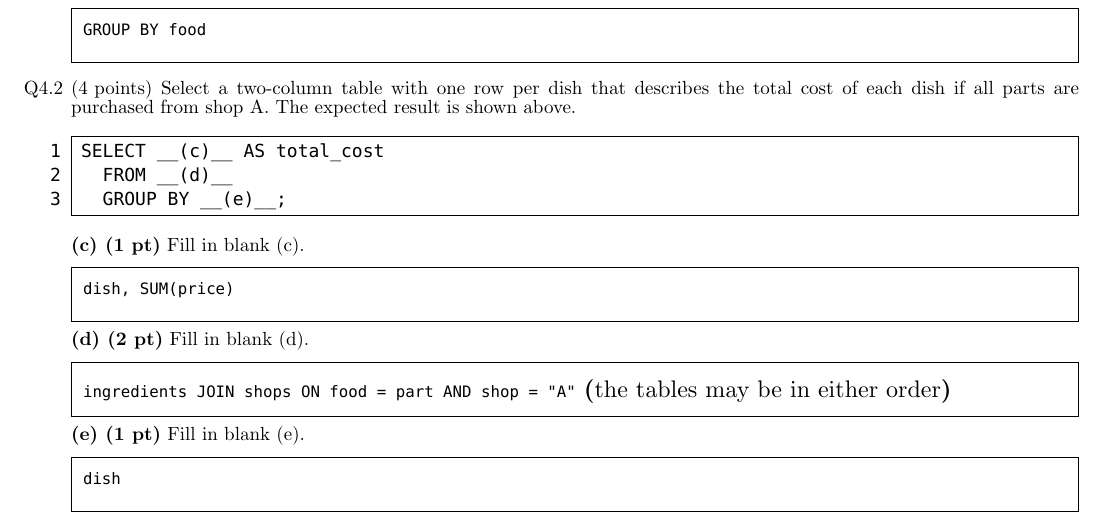
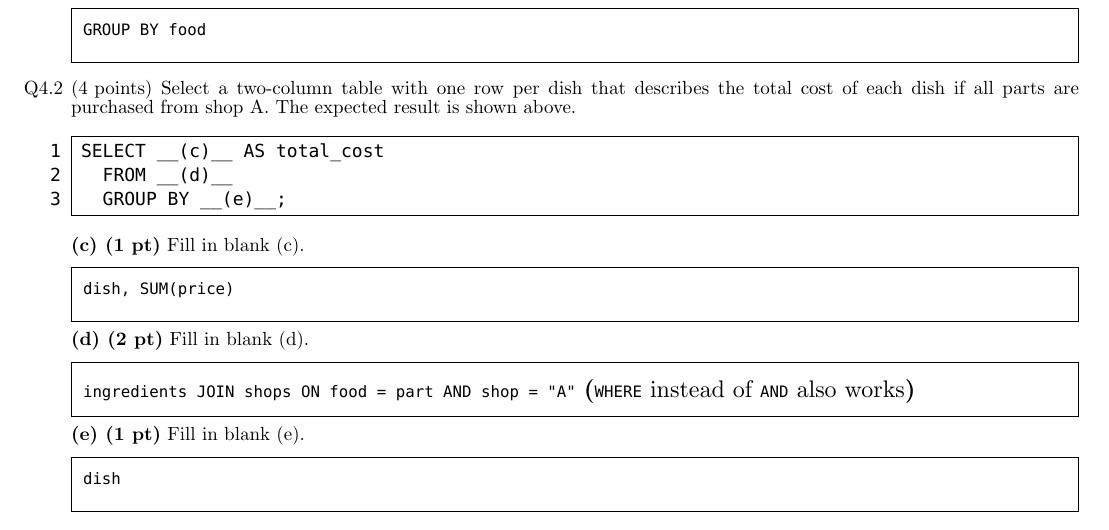
Before and after one commit to Cal-CS-61A-Staff/tutoring, a Typst document (week_15/main-sol.typ, which reads questions/sql/the-big-sql/question.typ): part of page 7 of 14, cut so that both start at the same text. Compiled offline with Typst 0.15.

Commit message:
1 alternative answer

```diff
--- a/questions/sql/the-big-sql/question.typ
+++ b/questions/sql/the-big-sql/question.typ
@@ -104,7 +104,7 @@ two shops (A and B).
 
   #subpart[
   *(d) (2 pt)* Fill in blank (d).
-  #answer_box(width: 100%)[`ingredients JOIN shops ON food = part AND shop = "A"` *(*the tables may be in either order*)*]
+  #answer_box(width: 100%)[`ingredients JOIN shops ON food = part AND shop = "A"` *(*`WHERE` instead of `AND` also works*)*]
   ]
 
   #subpart[
```
Also changed, not shown: week_15/main-sol.pdf, week_15/main.pdf.
